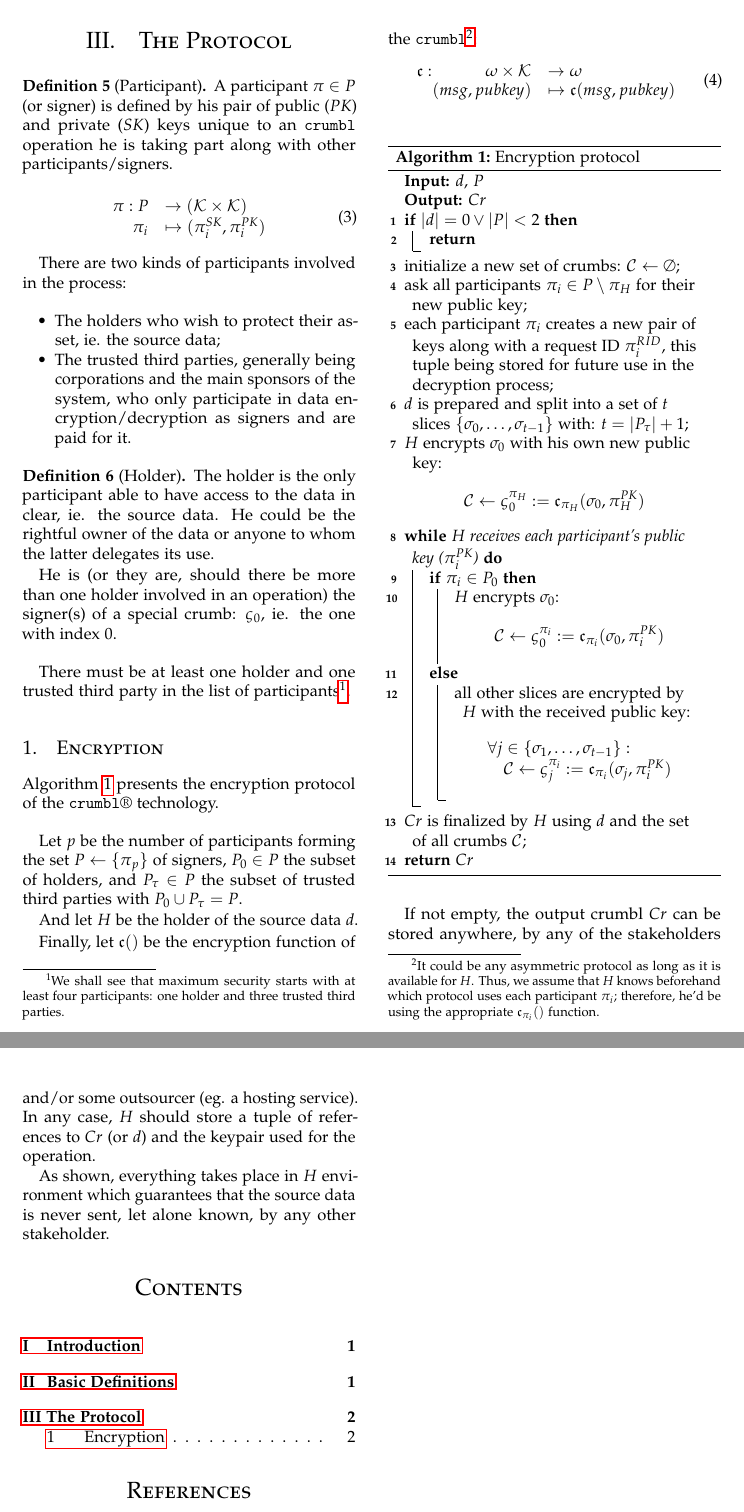
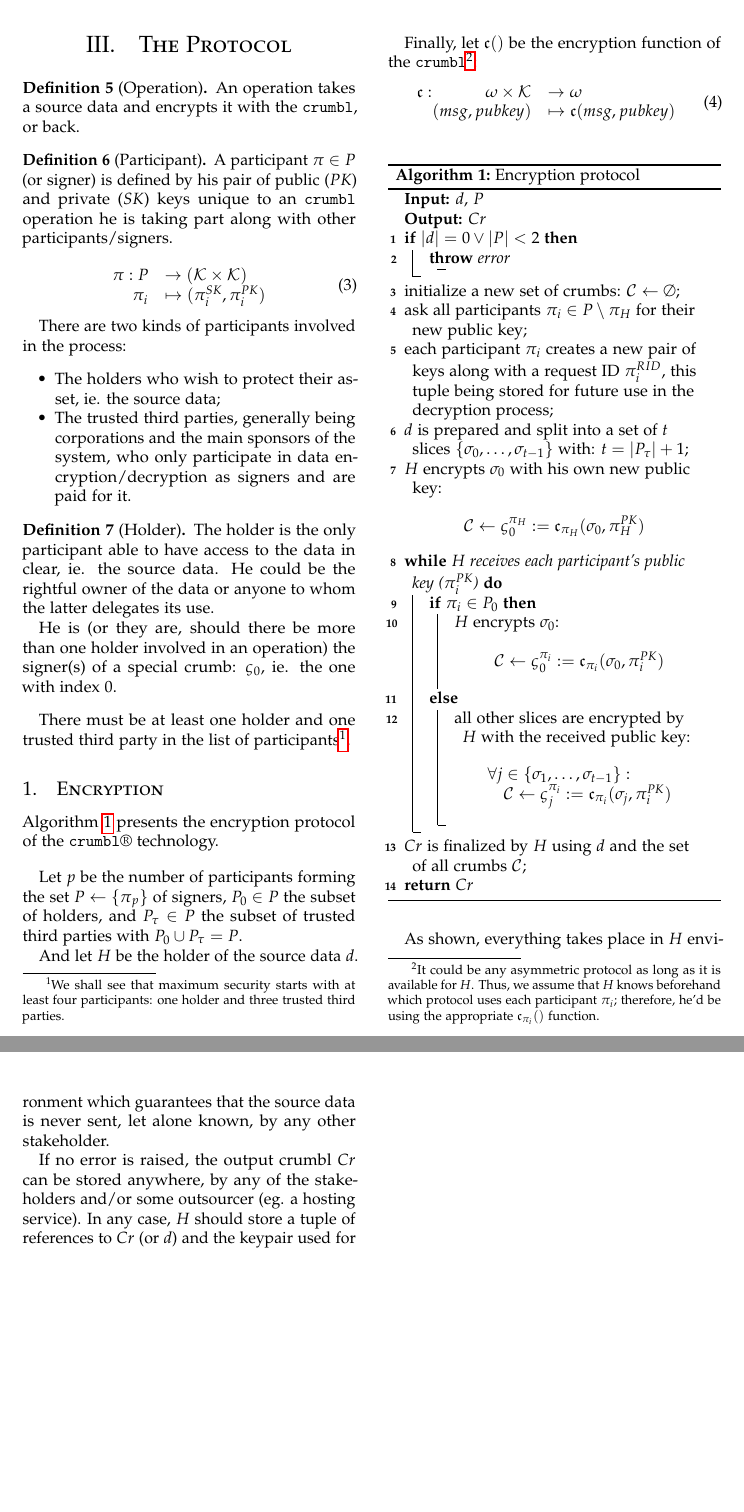
Before and after one commit to cyrildever/crumbl-exe, a LaTeX paper (documentation/src/latex/crumbl_whitepaper.tex): two parts of pages 2 and 3 of 3, joined at a grey line, cut so that both start at the same text, the shorter picture padded with empty space. Compiled offline with pdfLaTeX.

```diff
--- a/documentation/src/latex/crumbl_whitepaper.tex
+++ b/documentation/src/latex/crumbl_whitepaper.tex
@@ -210,6 +210,10 @@
 
 \section{The Protocol}
 
+\begin{definition}[Operation]
+    An operation takes a source data and encrypts it with the \texttt{crumbl}, or back.
+\end{definition}
+
 \begin{definition}[Participant]
     \label{participant}
     A participant $\pi \in P$ (or signer) is defined by his pair of public ($PK$) and private ($SK$) keys unique to an \texttt{crumbl} operation
@@ -264,10 +268,11 @@
     \end{array}
 \end{equation}
 \begin{algorithm}
+    \SetKwProg{throw}{throw}{}{}
     \KwIn{$d$, $P$}
     \KwOut{$Cr$}
     \If{$|d| = 0 \vee |P| < 2$}{
-        \Return
+        \throw{error}{}
     }
     initialize a new set of crumbs: $\mathcal{C} \gets \emptyset$; \\
     ask all participants $\pi_i \in P \setminus {\pi_H}$ for their new public key; \\
@@ -297,8 +302,7 @@
     \label{algo:encryption}
 \end{algorithm}
 
-If not empty, the output crumbl $Cr$ can be stored anywhere, by any of the stakeholders and/or some outsourcer (eg. a hosting service). In any case,
-$H$ should store a tuple of references to $Cr$ (or $d$) and the keypair used for the operation.
-
 As shown, everything takes place in $H$ environment which guarantees that the source data is never sent, let alone known, by any other stakeholder.
 
+If no error is raised, the output crumbl $Cr$ can be stored anywhere, by any of the stakeholders and/or some outsourcer (eg. a hosting service). In any
+case, $H$ should store a tuple of references to $Cr$ (or $d$) and the keypair used for the operation. He may also store its verification hash and use
@@ -305,10 +329,7 @@
 %\vfill\eject % To force break column if need be
-\tableofcontents % Uncomment to add a table of contents
+% \tableofcontents % Uncomment to add a table of contents
 
 %----------------------------------------------------------------------------------------
 %	REFERENCE LIST
 %----------------------------------------------------------------------------------------
 
-\begin{thebibliography}{99} % Bibliography
-
-\bibitem[1]{feistel:hf}
@@ -320,4 +336,9 @@
-\end{thebibliography}
+% \begin{thebibliography}{99} % Bibliography
+%
+% \bibitem[1]{feistel:hf}
+% Horst Feistel. \emph{Cryptography and Computer Privacy}, Scientific American, 1973.
+%
+% \end{thebibliography}
 
 %----------------------------------------------------------------------------------------
 
```
Also changed, not shown: documentation/src/latex/crumbl_whitepaper.tex (25 more changed lines).
